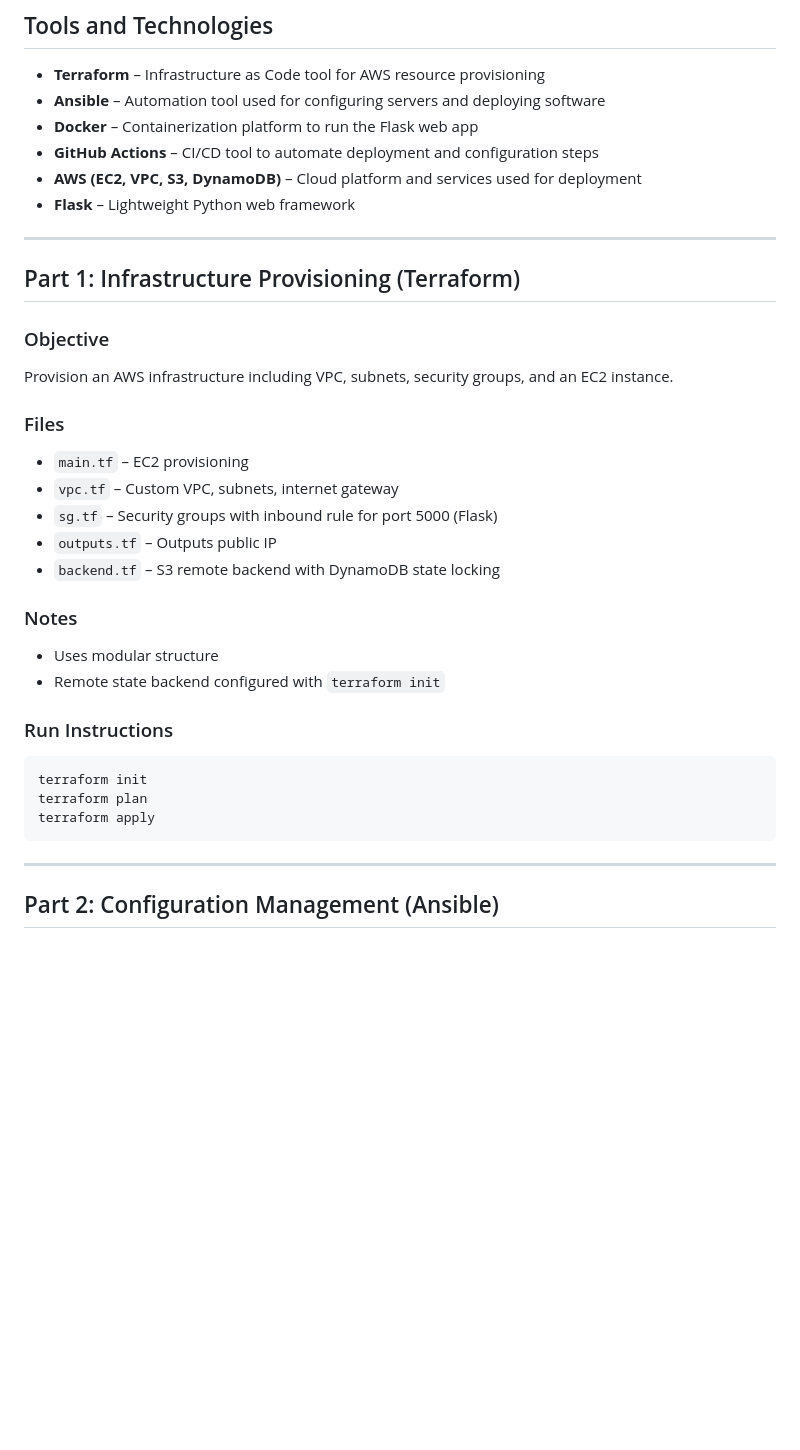
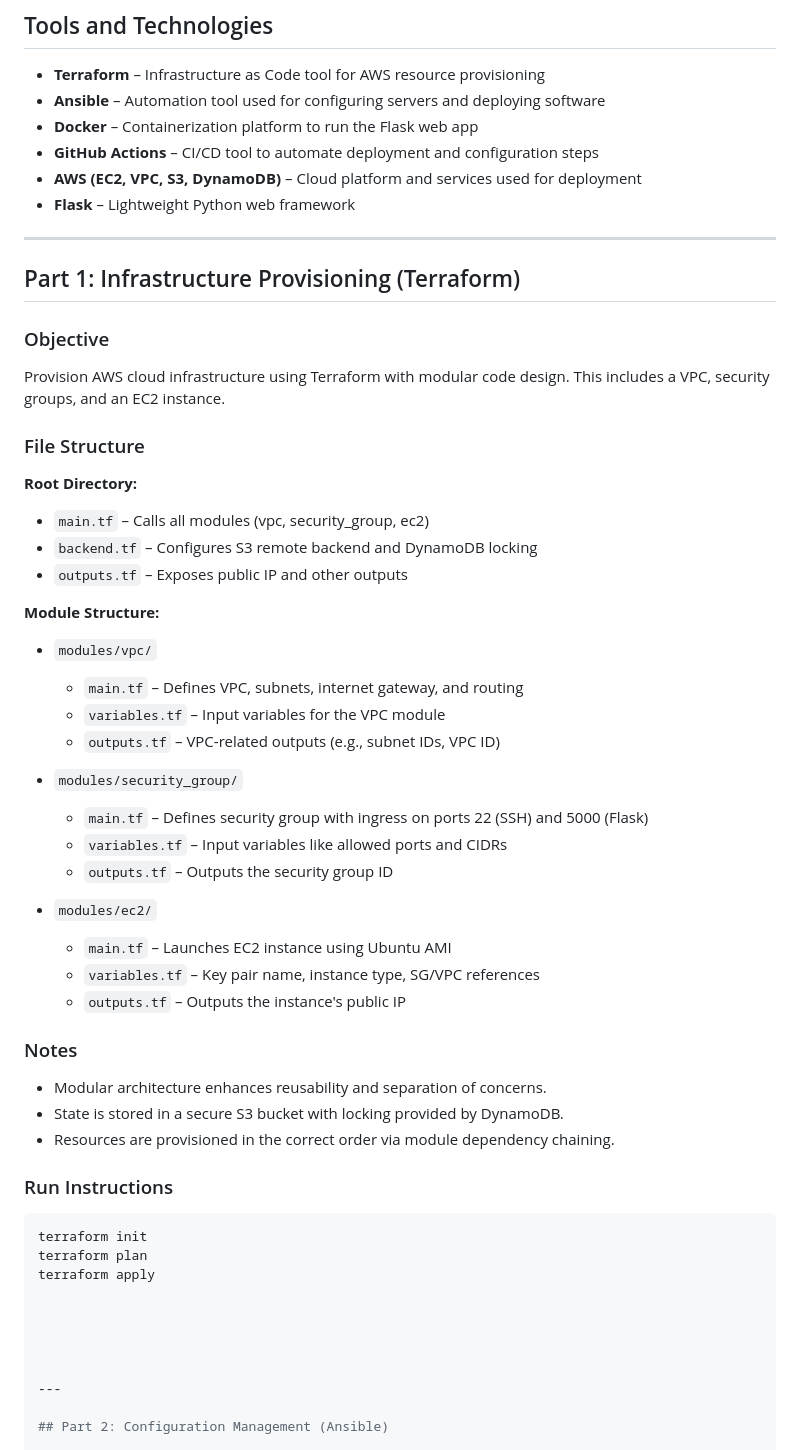
Before and after one commit to VishakhaArote/networking_project, a Markdown page: README.md, the part around the change. GitHub-like rendering; blank space fills up the shorter version.

````diff
--- a/README.md
+++ b/README.md
@@ -19,25 +19,42 @@ This project automates cloud infrastructure provisioning and application deploym
 - **Flask** – Lightweight Python web framework
 
 ---
-
 ## Part 1: Infrastructure Provisioning (Terraform)
 
 ### Objective
 
-Provision an AWS infrastructure including VPC, subnets, security groups, and an EC2 instance.
+Provision AWS cloud infrastructure using Terraform with modular code design. This includes a VPC, security groups, and an EC2 instance.
 
-### Files
+### File Structure
 
-- `main.tf` – EC2 provisioning
-- `vpc.tf` – Custom VPC, subnets, internet gateway
-- `sg.tf` – Security groups with inbound rule for port 5000 (Flask)
-- `outputs.tf` – Outputs public IP
-- `backend.tf` – S3 remote backend with DynamoDB state locking
+**Root Directory:**
+
+- `main.tf` – Calls all modules (vpc, security_group, ec2)
+- `backend.tf` – Configures S3 remote backend and DynamoDB locking
+- `outputs.tf` – Exposes public IP and other outputs
+
+**Module Structure:**
+
+- `modules/vpc/`
+  - `main.tf` – Defines VPC, subnets, internet gateway, and routing
+  - `variables.tf` – Input variables for the VPC module
+  - `outputs.tf` – VPC-related outputs (e.g., subnet IDs, VPC ID)
+
+- `modules/security_group/`
+  - `main.tf` – Defines security group with ingress on ports 22 (SSH) and 5000 (Flask)
+  - `variables.tf` – Input variables like allowed ports and CIDRs
+  - `outputs.tf` – Outputs the security group ID
+
+- `modules/ec2/`
+  - `main.tf` – Launches EC2 instance using Ubuntu AMI
+  - `variables.tf` – Key pair name, instance type, SG/VPC references
+  - `outputs.tf` – Outputs the instance's public IP
 
 ### Notes
 
-- Uses modular structure
-- Remote state backend configured with `terraform init`
+- Modular architecture enhances reusability and separation of concerns.
+- State is stored in a secure S3 bucket with locking provided by DynamoDB.
+- Resources are provisioned in the correct order via module dependency chaining.
 
 ### Run Instructions
 
@@ -45,7 +62,10 @@ Provision an AWS infrastructure including VPC, subnets, security groups, and an
 terraform init
 terraform plan
 terraform apply
-```
+
+
+
+
 
 ---
 
````
